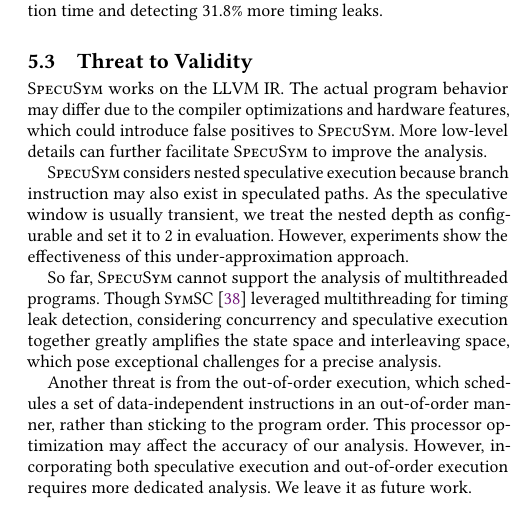
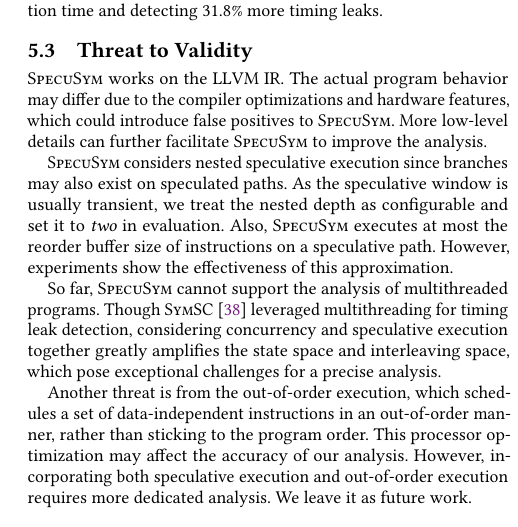
Before and after one commit to DanielGuoVT/specusym, a LaTeX paper (tapsseICSE.tex): part of one column of page 11 of 13, cut so that both start at the same text. Compiled offline with pdfLaTeX.

Commit message:
Updates from Overleaf

```diff
--- a/tapsseICSE.tex
+++ b/tapsseICSE.tex
@@ -2470,11 +2470,12 @@ false positives to \textsc{SpecuSym}. More low-level details can further
 facilitate \SpecuSym to improve the analysis.
 
 
-\SpecuSym considers nested speculative execution because branch instruction
-may also exist in speculated paths. As the speculative window is usually
-transient, we treat the nested depth as configurable and set it to 2 in
-evaluation. However, experiments show the effectiveness of this
-under-approximation approach.
+\SpecuSym considers nested speculative execution since branches may also
+exist on speculated paths. As the speculative window is usually transient,
+we treat the nested depth as configurable and set it to \textit{two} in
+evaluation. Also, \SpecuSym executes at most the reorder buffer size of
+instructions on a speculative path. However, experiments show the
+effectiveness of this approximation.
 
 
 So far, \SpecuSym cannot support the analysis of multithreaded programs. Though
```
